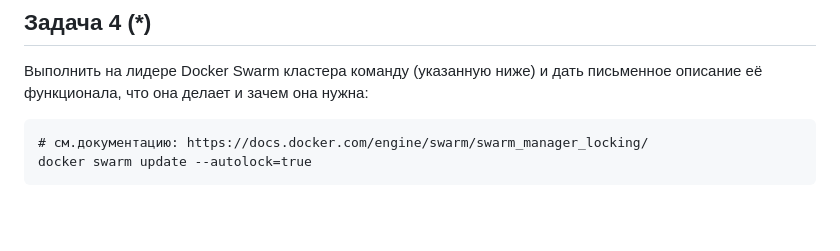
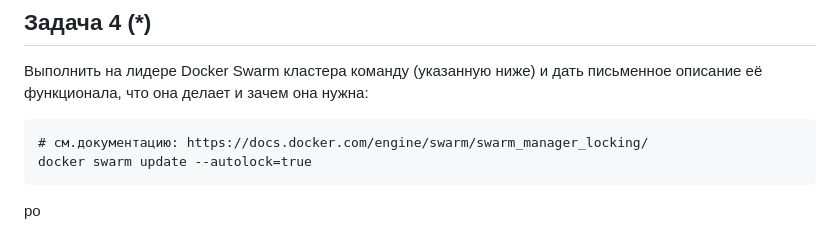
Before and after one commit to dotsenkois/devops-netology, a Markdown page: 05-virt-05-docker-swarm/README.md, the part around the change printed below. GitHub-like rendering; blank space fills up the shorter version.

Commit message:
[05-virt-05-docker-swarm] 2

````diff
--- a/05-virt-05-docker-swarm/README.md
+++ b/05-virt-05-docker-swarm/README.md
@@ -33,3 +37,4 @@ docker service ls
 # см.документацию: https://docs.docker.com/engine/swarm/swarm_manager_locking/
 docker swarm update --autolock=true
 ```
+ро
````
Also changed, not shown: other parts of 05-virt-05-docker-swarm/README.md (+4 -0 lines), 05-virt-05-docker-swarm/assets/2.png (added), 1 other file.
